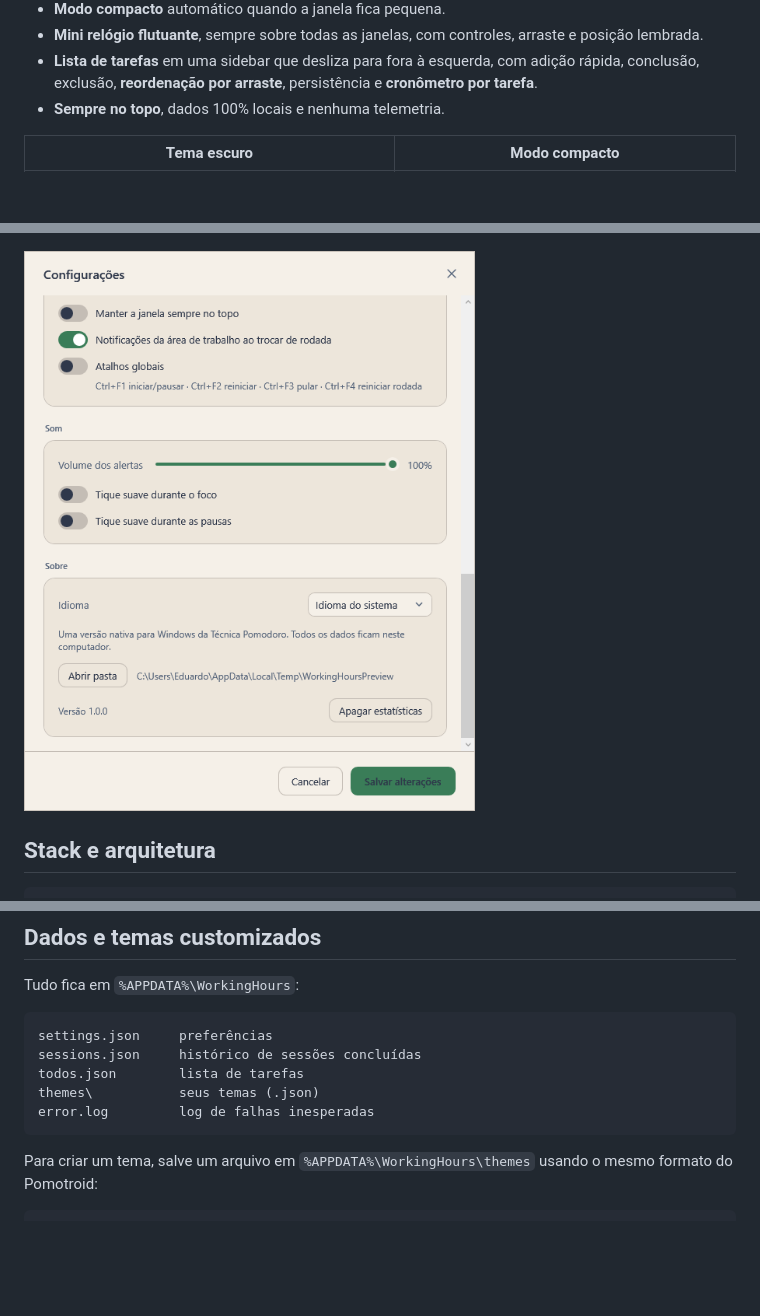
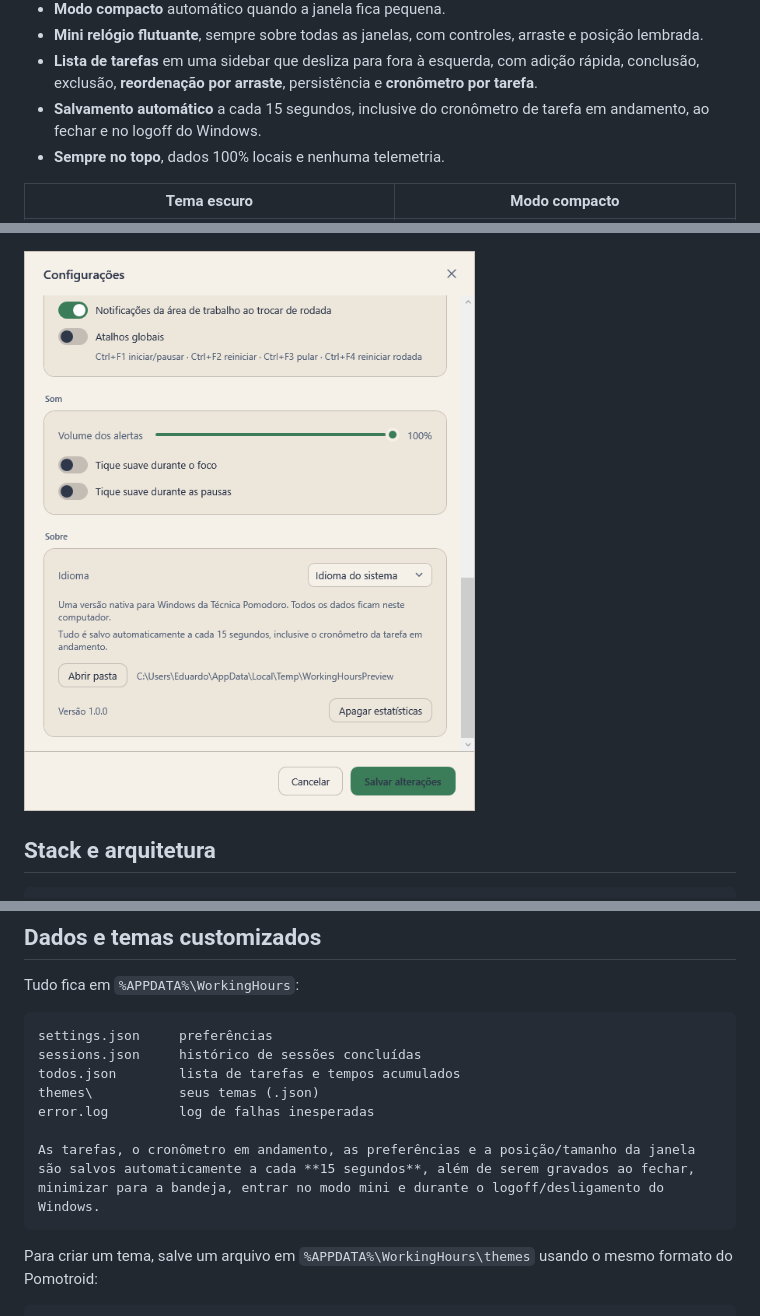
Before and after one commit to eduardo-pacheco-dev/working-hours, a Markdown page: README.md, 3 parts joined by grey strips. Rendered like a GitHub page; pictures changed too: docs/screenshots/settings-bottom.png; blank space fills up the shorter version.

````diff
--- a/README.md
+++ b/README.md
@@ -23,6 +23,7 @@ Uma releitura nativa para Windows do [Pomotroid](https://github.com/Splode/pomot
 - **Modo compacto** automático quando a janela fica pequena.
 - **Mini relógio flutuante**, sempre sobre todas as janelas, com controles, arraste e posição lembrada.
 - **Lista de tarefas** em uma sidebar que desliza para fora à esquerda, com adição rápida, conclusão, exclusão, **reordenação por arraste**, persistência e **cronômetro por tarefa**.
+- **Salvamento automático** a cada 15 segundos, inclusive do cronômetro de tarefa em andamento, ao fechar e no logoff do Windows.
 - **Sempre no topo**, dados 100% locais e nenhuma telemetria.
 
 | Tema escuro | Modo compacto |
@@ -162,9 +163,11 @@ Tudo fica em `%APPDATA%\WorkingHours`:
 ```
 settings.json     preferências
 sessions.json     histórico de sessões concluídas
-todos.json        lista de tarefas
+todos.json        lista de tarefas e tempos acumulados
 themes\           seus temas (.json)
 error.log         log de falhas inesperadas
+
+As tarefas, o cronômetro em andamento, as preferências e a posição/tamanho da janela são salvos automaticamente a cada **15 segundos**, além de serem gravados ao fechar, minimizar para a bandeja, entrar no modo mini e durante o logoff/desligamento do Windows.
 ```
 
 Para criar um tema, salve um arquivo em `%APPDATA%\WorkingHours\themes` usando o mesmo formato do Pomotroid:
````
Also changed, not shown: docs/screenshots/settings.png, 7 other files.
